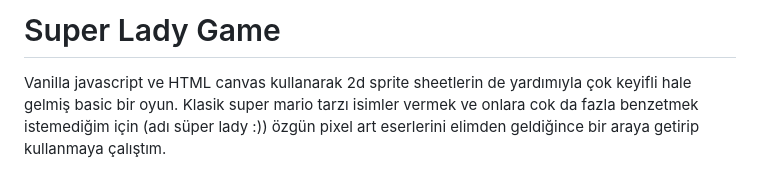
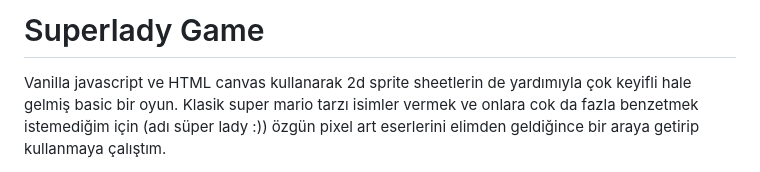
Before and after one commit to sevginuroksuz/superlady-game, a Markdown page: README.md, the part around the change. Drawn GitHub-style.

```diff
--- a/README.md
+++ b/README.md
@@ -1,4 +1,4 @@
-# Super Lady Game
+# Superlady Game
 Vanilla javascript ve HTML canvas kullanarak 2d sprite sheetlerin de yardımıyla çok keyifli hale gelmiş basic bir oyun. Klasik super mario tarzı isimler vermek ve onlara cok da fazla benzetmek istemediğim için (adı süper lady :)) özgün pixel art eserlerini elimden geldiğince bir araya getirip kullanmaya çalıştım.
 
 # Projeyi Nasıl Çalıştırırım?
```
